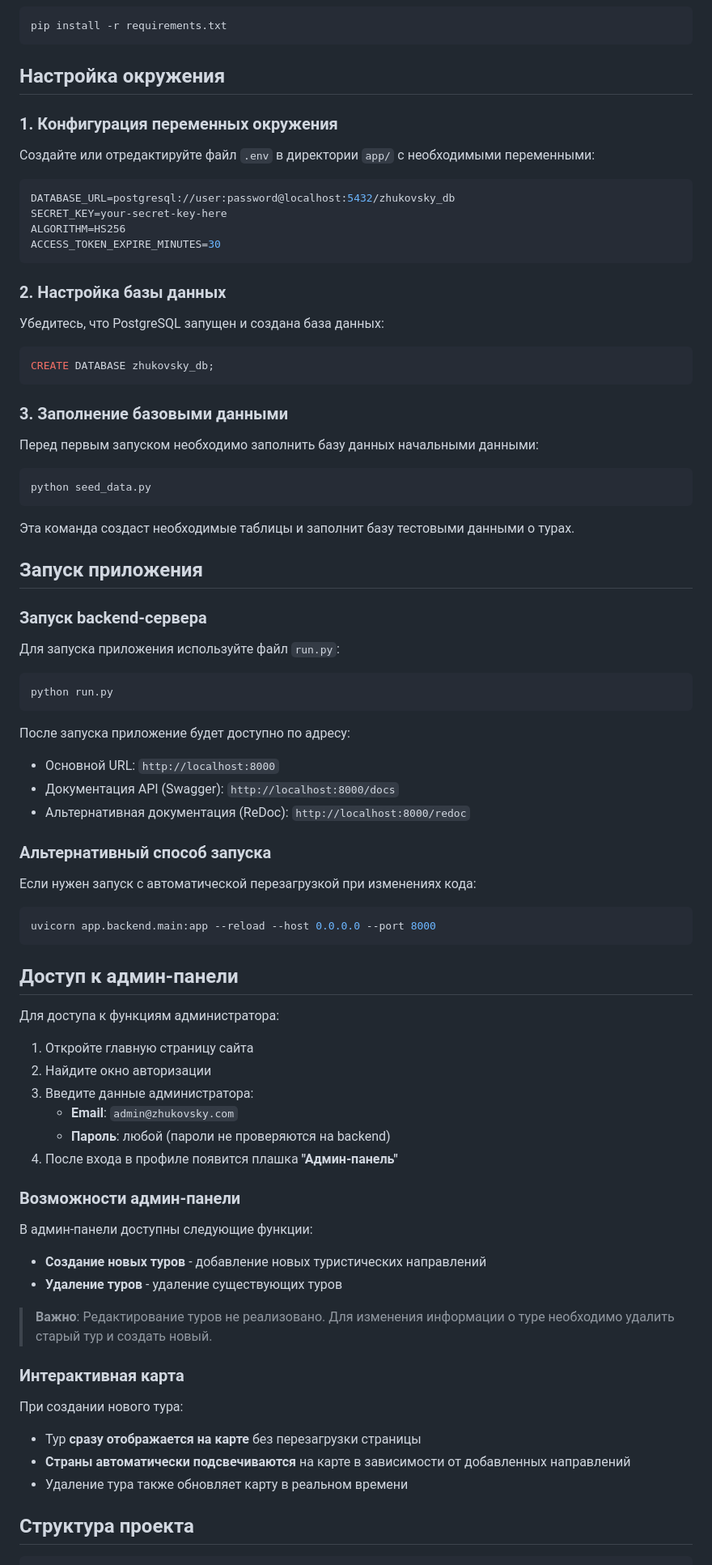
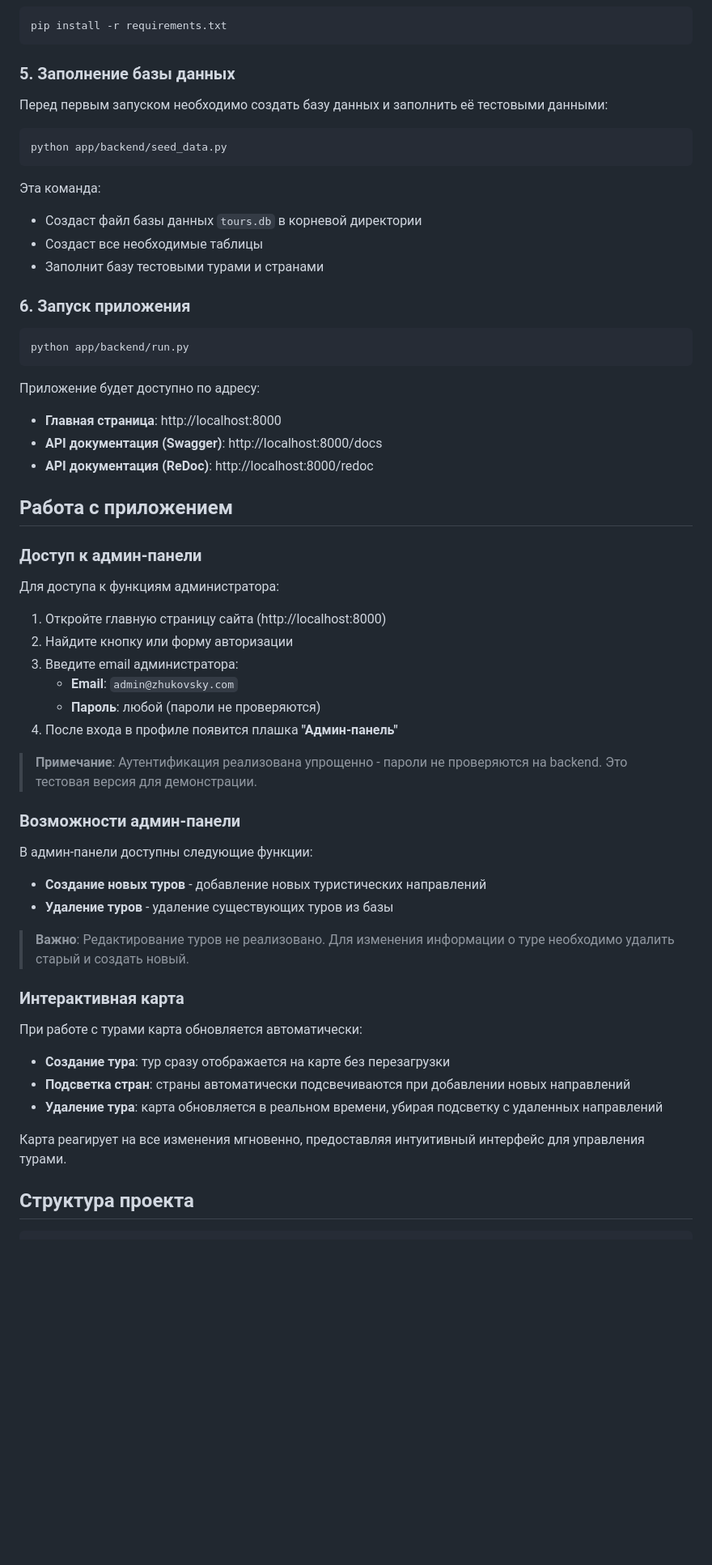
Before and after one commit to ArmPump/Tours-Map-Site-for-my-University-Work, a Markdown page: README.md, the part around the change printed below. Shown: that part at 81% size. Drawn GitHub-style; blank space fills up the shorter version.

Commit message:
docs: исправлена информация о БД (SQLite вместо PostgreSQL)

````diff
--- a/README.md
+++ b/README.md
@@ -41,86 +49,63 @@ source venv/bin/activate
 pip install -r requirements.txt
 ```
 
-## Настройка окружения
+### 5. Заполнение базы данных
 
-### 1. Конфигурация переменных окружения
+Перед первым запуском необходимо создать базу данных и заполнить её тестовыми данными:
 
-Создайте или отредактируйте файл `.env` в директории `app/` с необходимыми переменными:
-
-```env
-DATABASE_URL=postgresql://user:password@localhost:5432/zhukovsky_db
-SECRET_KEY=your-secret-key-here
-ALGORITHM=HS256
-ACCESS_TOKEN_EXPIRE_MINUTES=30
+```bash
+python app/backend/seed_data.py
 ```
 
-### 2. Настройка базы данных
+Эта команда:
+- Создаст файл базы данных `tours.db` в корневой директории
+- Создаст все необходимые таблицы
+- Заполнит базу тестовыми турами и странами
 
-Убедитесь, что PostgreSQL запущен и создана база данных:
+### 6. Запуск приложения
 
-```sql
-CREATE DATABASE zhukovsky_db;
+```bash
+python app/backend/run.py
 ```
 
-### 3. Заполнение базовыми данными
+Приложение будет доступно по адресу:
+- **Главная страница**: http://localhost:8000
+- **API документация (Swagger)**: http://localhost:8000/docs
+- **API документация (ReDoc)**: http://localhost:8000/redoc
 
-Перед первым запуском необходимо заполнить базу данных начальными данными:
+## Работа с приложением
 
-```bash
-python seed_data.py
-```
-
-Эта команда создаст необходимые таблицы и заполнит базу тестовыми данными о турах.
-
-## Запуск приложения
-
-### Запуск backend-сервера
-
-Для запуска приложения используйте файл `run.py`:
-
-```bash
-python run.py
-```
-
-После запуска приложение будет доступно по адресу:
-- Основной URL: `http://localhost:8000`
-- Документация API (Swagger): `http://localhost:8000/docs`
-- Альтернативная документация (ReDoc): `http://localhost:8000/redoc`
-
-### Альтернативный способ запуска
-
-Если нужен запуск с автоматической перезагрузкой при изменениях кода:
-
-```bash
-uvicorn app.backend.main:app --reload --host 0.0.0.0 --port 8000
-```
-
-## Доступ к админ-панели
+### Доступ к админ-панели
 
 Для доступа к функциям администратора:
 
-1. Откройте главную страницу сайта
-2. Найдите окно авторизации
-3. Введите данные администратора:
+1. Откройте главную страницу сайта (http://localhost:8000)
+2. Найдите кнопку или форму авторизации
+3. Введите email администратора:
    - **Email**: `admin@zhukovsky.com`
-   - **Пароль**: любой (пароли не проверяются на backend)
+   - **Пароль**: любой (пароли не проверяются)
 4. После входа в профиле появится плашка **"Админ-панель"**
+
+> **Примечание**: Аутентификация реализована упрощенно - пароли не проверяются на backend. Это тестовая версия для демонстрации.
 
 ### Возможности админ-панели
 
 В админ-панели доступны следующие функции:
 
 - **Создание новых туров** - добавление новых туристических направлений
-- **Удаление туров** - удаление существующих туров
+- **Удаление туров** - удаление существующих туров из базы
 
-> **Важно**: Редактирование туров не реализовано. Для изменения информации о туре необходимо удалить старый тур и создать новый.
+> **Важно**: Редактирование туров не реализовано. Для изменения информации о туре необходимо удалить старый и создать новый.
 
 ### Интерактивная карта
 
-При создании нового тура:
-- Тур **сразу отображается на карте** без перезагрузки страницы
-- **Страны автоматически подсвечиваются** на карте в зависимости от добавленных направлений
-- Удаление тура также обновляет карту в реальном времени
+При работе с турами карта обновляется автоматически:
+
+- **Создание тура**: тур сразу отображается на карте без перезагрузки
+- **Подсветка стран**: страны автоматически подсвечиваются при добавлении новых направлений
+- **Удаление тура**: карта обновляется в реальном времени, убирая подсветку с удаленных направлений
+
+Карта реагирует на все изменения мгновенно, предоставляя интуитивный интерфейс для управления турами.
 
 ## Структура проекта
 
````
Also changed, not shown: other parts of README.md (+53 -36 lines).
